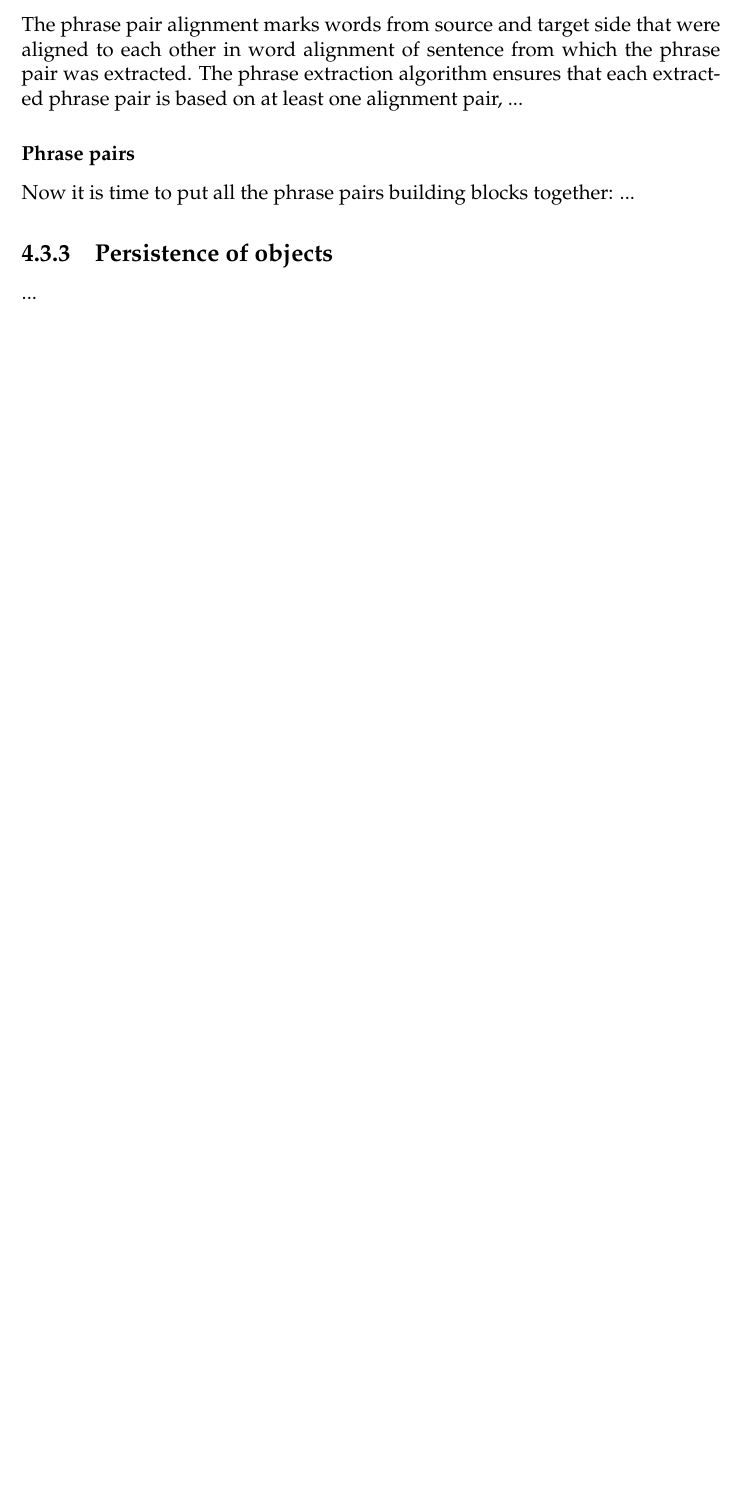
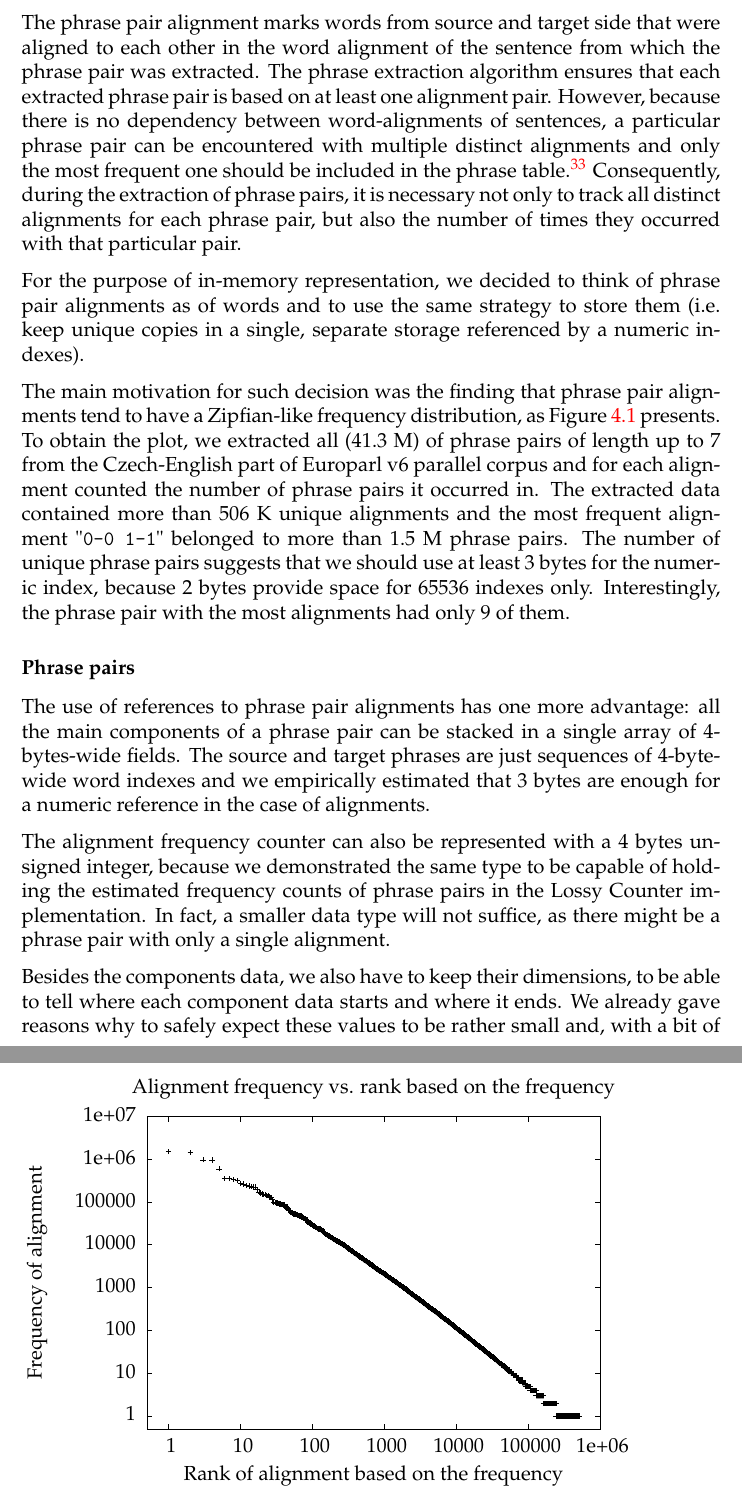
Before and after one commit to chesio/thesis, a LaTeX thesis (thesis.tex, which reads alignments-distribution.tex, eppex.tex): part of page 34 of 65 before the commit and two parts of pages 34 and 35 of 67 after it, the two joined at a grey line, cut so that both start at the same text, the shorter picture padded with empty space. Compiled offline with pdfLaTeX.

Commit message:
Eppex: notes on storage of phrases, words, alignments (still need a re-read).

```diff
--- /dev/null
+++ b/alignments-distribution.tex
@@ -0,0 +1,103 @@
+% GNUPLOT: LaTeX picture with Postscript
+\begingroup
+  \makeatletter
+  \providecommand\color[2][]{%
+    \GenericError{(gnuplot) \space\space\space\@spaces}{%
+      Package color not loaded in conjunction with
+      terminal option `colourtext'%
+    }{See the gnuplot documentation for explanation.%
+    }{Either use 'blacktext' in gnuplot or load the package
+      color.sty in LaTeX.}%
+    \renewcommand\color[2][]{}%
+  }%
+  \providecommand\includegraphics[2][]{%
+    \GenericError{(gnuplot) \space\space\space\@spaces}{%
+      Package graphicx or graphics not loaded%
+    }{See the gnuplot documentation for explanation.%
+    }{The gnuplot epslatex terminal needs graphicx.sty or graphics.sty.}%
+    \renewcommand\includegraphics[2][]{}%
+  }%
+  \providecommand\rotatebox[2]{#2}%
+  \@ifundefined{ifGPcolor}{%
+    \newif\ifGPcolor
+    \GPcolorfalse
+  }{}%
+  \@ifundefined{ifGPblacktext}{%
+    \newif\ifGPblacktext
+    \GPblacktexttrue
+  }{}%
+  % define a \g@addto@macro without @ in the name:
+  \let\gplgaddtomacro\g@addto@macro
+  % define empty templates for all commands taking text:
+  \gdef\gplbacktext{}%
+  \gdef\gplfronttext{}%
+  \makeatother
+  \ifGPblacktext
+    % no textcolor at all
+    \def\colorrgb#1{}%
+    \def\colorgray#1{}%
+  \else
+    % gray or color?
+    \ifGPcolor
+      \def\colorrgb#1{\color[rgb]{#1}}%
+      \def\colorgray#1{\color[gray]{#1}}%
+      \expandafter\def\csname LTw\endcsname{\color{white}}%
+      \expandafter\def\csname LTb\endcsname{\color{black}}%
+      \expandafter\def\csname LTa\endcsname{\color{black}}%
+      \expandafter\def\csname LT0\endcsname{\color[rgb]{1,0,0}}%
+      \expandafter\def\csname LT1\endcsname{\color[rgb]{0,1,0}}%
+      \expandafter\def\csname LT2\endcsname{\color[rgb]{0,0,1}}%
+      \expandafter\def\csname LT3\endcsname{\color[rgb]{1,0,1}}%
+      \expandafter\def\csname LT4\endcsname{\color[rgb]{0,1,1}}%
+      \expandafter\def\csname LT5\endcsname{\color[rgb]{1,1,0}}%
+      \expandafter\def\csname LT6\endcsname{\color[rgb]{0,0,0}}%
+      \expandafter\def\csname LT7\endcsname{\color[rgb]{1,0.3,0}}%
+      \expandafter\def\csname LT8\endcsname{\color[rgb]{0.5,0.5,0.5}}%
+    \else
+      % gray
+      \def\colorrgb#1{\color{black}}%
+      \def\colorgray#1{\color[gray]{#1}}%
+      \expandafter\def\csname LTw\endcsname{\color{white}}%
+      \expandafter\def\csname LTb\endcsname{\color{black}}%
+      \expandafter\def\csname LTa\endcsname{\color{black}}%
+      \expandafter\def\csname LT0\endcsname{\color{black}}%
+      \expandafter\def\csname LT1\endcsname{\color{black}}%
+      \expandafter\def\csname LT2\endcsname{\color{black}}%
+      \expandafter\def\csname LT3\endcsname{\color{black}}%
+      \expandafter\def\csname LT4\endcsname{\color{black}}%
+      \expandafter\def\csname LT5\endcsname{\color{black}}%
+      \expandafter\def\csname LT6\endcsname{\color{black}}%
+      \expandafter\def\csname LT7\endcsname{\color{black}}%
+      \expandafter\def\csname LT8\endcsname{\color{black}}%
+    \fi
+  \fi
+  \setlength{\unitlength}{0.0500bp}%
+  \begin{picture}(7200.00,5040.00)%
+    \gplgaddtomacro\gplbacktext{%
+      \csname LTb\endcsname%
+      \put(1342,856){\makebox(0,0)[r]{\strut{} 1}}%
+      \put(1342,1359){\makebox(0,0)[r]{\strut{} 10}}%
+      \put(1342,1862){\makebox(0,0)[r]{\strut{} 100}}%
+      \put(1342,2366){\makebox(0,0)[r]{\strut{} 1000}}%
+      \put(1342,2869){\makebox(0,0)[r]{\strut{} 10000}}%
+      \put(1342,3372){\makebox(0,0)[r]{\strut{} 100000}}%
+      \put(1342,3876){\makebox(0,0)[r]{\strut{} 1e+06}}%
+      \put(1342,4379){\makebox(0,0)[r]{\strut{} 1e+07}}%
+      \put(1729,484){\makebox(0,0){\strut{} 1}}%
+      \put(2574,484){\makebox(0,0){\strut{} 10}}%
+      \put(3420,484){\makebox(0,0){\strut{} 100}}%
+      \put(4266,484){\makebox(0,0){\strut{} 1000}}%
+      \put(5112,484){\makebox(0,0){\strut{} 10000}}%
+      \put(5957,484){\makebox(0,0){\strut{} 100000}}%
+      \put(6803,484){\makebox(0,0){\strut{} 1e+06}}%
+      \put(176,2541){\rotatebox{-270}{\makebox(0,0){\strut{}Frequency of alignment}}}%
+      \put(4138,154){\makebox(0,0){\strut{}Rank of alignment based on the frequency}}%
+      \put(4138,4709){\makebox(0,0){\strut{}Alignment frequency vs. rank based on the frequency}}%
+    }%
+    \gplgaddtomacro\gplfronttext{%
+    }%
+    \gplbacktext
+    \put(0,0){\includegraphics{alignments-distribution}}%
+    \gplfronttext
+  \end{picture}%
+\endgroup
--- a/eppex.tex
+++ b/eppex.tex
@@ -393,16 +389,58 @@ a phrase pair (as a result of pruning).}
 
 % Properties of phrase pair alignment.
 The phrase pair alignment marks words from source and target side that were aligned to
-each other in word alignment of sentence from which the phrase pair was extracted.
+each other in the word alignment of the sentence from which the phrase pair was extracted.
 The phrase extraction algorithm ensures that each extracted phrase pair is based on
-at least one alignment pair, ...
+at least one alignment pair.
+However, because there is no dependency between word-alignments of sentences,
+a particular phrase pair can be encountered with multiple distinct alignments and only
+the most frequent one should be included in the phrase table.\footnote{This is what Moses \emph{phrase-extract} toolkit does.}
+Consequently, during the extraction of phrase pairs, it is necessary not only to track all
+distinct alignments for each phrase pair, but also the number of times they occurred with
+that particular pair.
 
-% TODO: Don't forget to mention how the alignment length is stored.
+For the purpose of in-memory representation, we decided to think of phrase pair alignments
+as of words and to use the same strategy to store them (i.e. keep unique copies in a single,
+separate storage referenced by a numeric indexes).
+
+The main motivation for such decision was the finding that phrase pair alignments tend to
+have a Zipfian-like frequency distribution, as \Fref{fig:alignment-dist} presents.
+To obtain the plot, we extracted all (41.3~M) of phrase pairs of length up to~7 from the Czech-English
+part of Europarl v6 parallel corpus and for each alignment counted the number of phrase pairs
+it occurred in.
+The extracted data contained more than 506~K unique alignments and the most frequent alignment
+"\texttt{0-0 1-1}" belonged to more than 1.5~M phrase pairs.
+The number of unique phrase pairs suggests that we should use at least 3 bytes
+for the numeric index, because 2~bytes provide space for 65536 indexes only.
+Interestingly, the phrase pair with the most alignments had only 9 of them.
+
+\begin{figure}[ht]
+  \input{alignments-distribution}
+  \caption{
+    A plot of phrase pair alignment frequency in a set of 41.3~M phrase pairs with
+    506~K unique alignments extracted from the Czech-English part of Europarl v6 corpus.
+    On the x axis is the rank of alignment based on the frequency, on y axis is the frequency.
+  }
+  \label{fig:alignment-dist}
+\end{figure}
 
 \subsubsection*{Phrase pairs}
 
-Now it is time to put all the phrase pairs building blocks together: ...
+The use of references to phrase pair alignments has one more advantage: all the main
+components of a phrase pair can be stacked in a single array of 4-bytes-wide fields.
+The source and target phrases are just sequences of 4-byte-wide word indexes and
+we empirically estimated that 3~bytes are enough for a numeric reference in the case
+of alignments.
 
-\subsection{Persistence of objects}
+The alignment frequency counter can also be represented with a 4~bytes unsigned integer,
+because we demonstrated the same type to be capable of holding the estimated frequency
+counts of phrase pairs in the Lossy Counter implementation.
+In fact, a smaller data type will not suffice, as there might be a phrase pair with only
+a single alignment.
 
-... % TODO!
+Besides the components data, we also have to keep their dimensions,
+to be able to tell where each component data starts and where it ends.
+We already gave reasons why to safely expect these values to be rather small and,
+with a bit of static type casting, we can put this information in the first field
+of the array, so its layout will be as follows:
+\begin{itemize}
```
Also changed, not shown: alignments-distribution.eps (added), eppex.tex (162 more changed lines).
